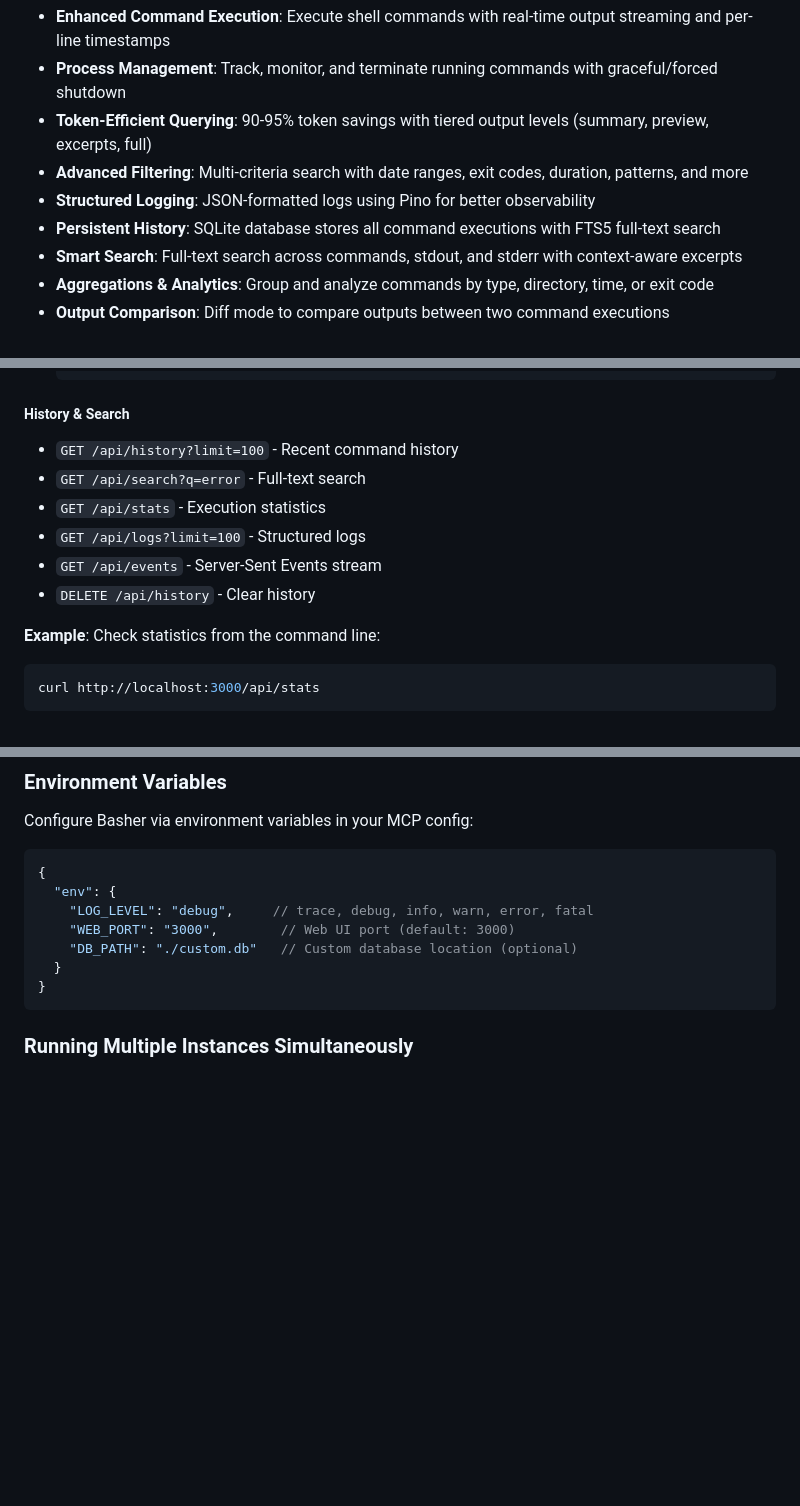
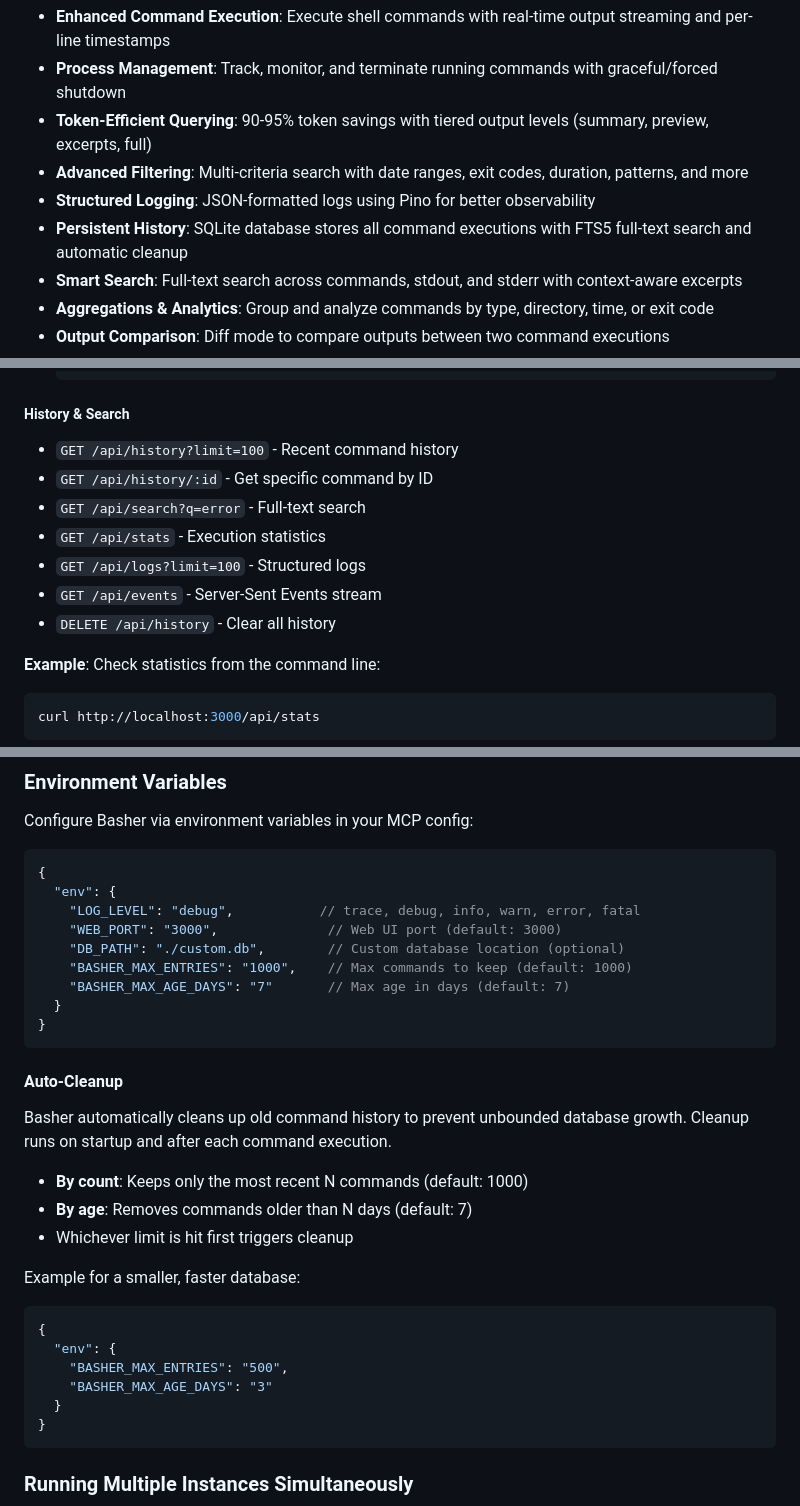
Before and after one commit to Bazilikum/basher, a Markdown page: README.md, 3 parts joined by grey strips. Drawn GitHub-style; blank space fills up the shorter version.

````diff
--- a/README.md
+++ b/README.md
@@ -9,7 +9,7 @@ MCP server for executing shell commands with enhanced logging, history tracking,
 - **Token-Efficient Querying**: 90-95% token savings with tiered output levels (summary, preview, excerpts, full)
 - **Advanced Filtering**: Multi-criteria search with date ranges, exit codes, duration, patterns, and more
 - **Structured Logging**: JSON-formatted logs using Pino for better observability
-- **Persistent History**: SQLite database stores all command executions with FTS5 full-text search
+- **Persistent History**: SQLite database stores all command executions with FTS5 full-text search and automatic cleanup
 - **Smart Search**: Full-text search across commands, stdout, and stderr with context-aware excerpts
 - **Aggregations & Analytics**: Group and analyze commands by type, directory, time, or exit code
 - **Output Comparison**: Diff mode to compare outputs between two command executions
@@ -240,11 +240,12 @@ The web server also provides a REST API:
 ##### History & Search
 
 - `GET /api/history?limit=100` - Recent command history
+- `GET /api/history/:id` - Get specific command by ID
 - `GET /api/search?q=error` - Full-text search
 - `GET /api/stats` - Execution statistics
 - `GET /api/logs?limit=100` - Structured logs
 - `GET /api/events` - Server-Sent Events stream
-- `DELETE /api/history` - Clear history
+- `DELETE /api/history` - Clear all history
 
 **Example**: Check statistics from the command line:
 ```bash
@@ -377,9 +378,29 @@ Configure Basher via environment variables in your MCP config:
 ```json
 {
   "env": {
-    "LOG_LEVEL": "debug",     // trace, debug, info, warn, error, fatal
-    "WEB_PORT": "3000",        // Web UI port (default: 3000)
-    "DB_PATH": "./custom.db"   // Custom database location (optional)
+    "LOG_LEVEL": "debug",           // trace, debug, info, warn, error, fatal
+    "WEB_PORT": "3000",              // Web UI port (default: 3000)
+    "DB_PATH": "./custom.db",        // Custom database location (optional)
+    "BASHER_MAX_ENTRIES": "1000",    // Max commands to keep (default: 1000)
+    "BASHER_MAX_AGE_DAYS": "7"       // Max age in days (default: 7)
+  }
+}
+```
+
+#### Auto-Cleanup
+
+Basher automatically cleans up old command history to prevent unbounded database growth. Cleanup runs on startup and after each command execution.
+
+- **By count**: Keeps only the most recent N commands (default: 1000)
+- **By age**: Removes commands older than N days (default: 7)
+- Whichever limit is hit first triggers cleanup
+
+Example for a smaller, faster database:
+```json
+{
+  "env": {
+    "BASHER_MAX_ENTRIES": "500",
+    "BASHER_MAX_AGE_DAYS": "3"
   }
 }
 ```
````
Also changed, not shown: other parts of README.md (+82 -11 lines).
